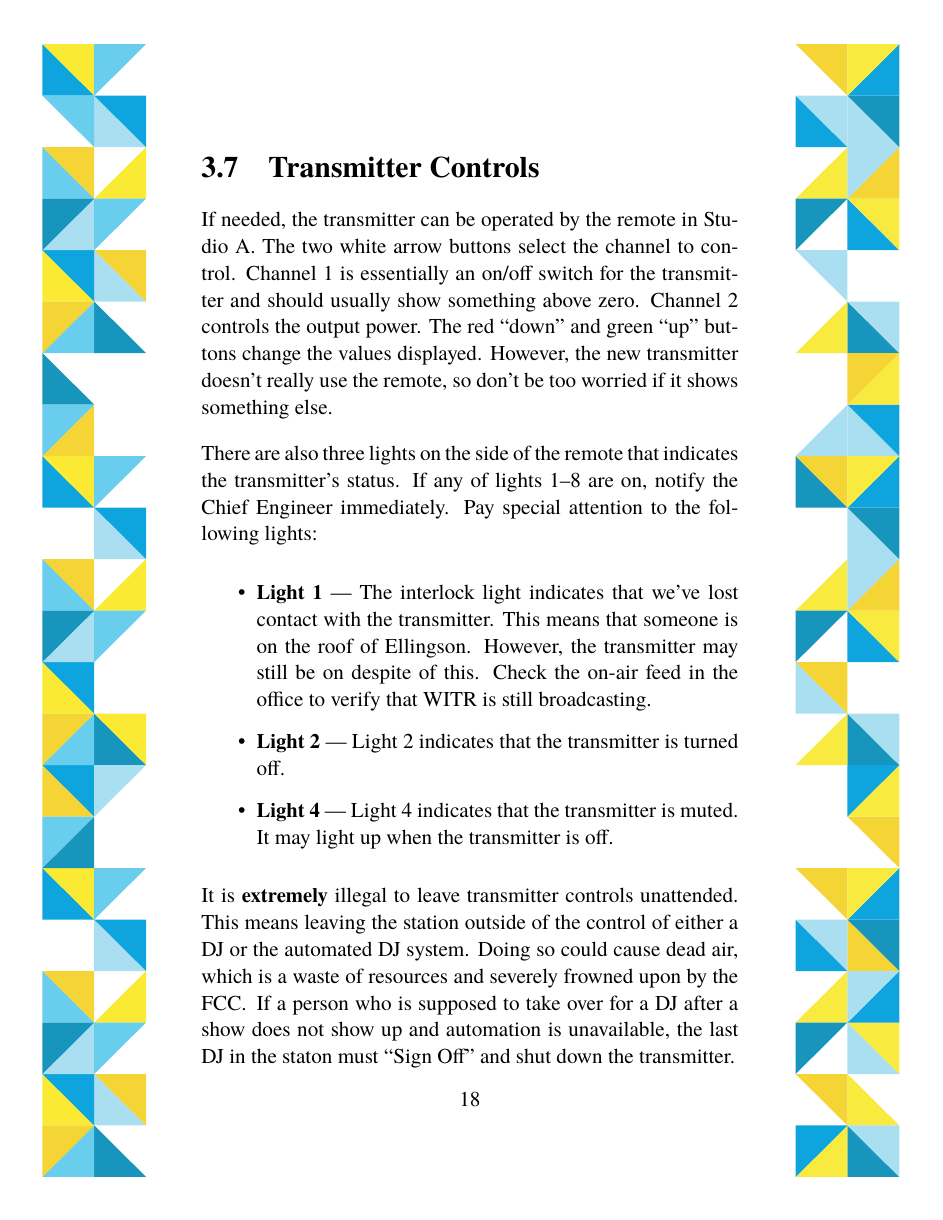
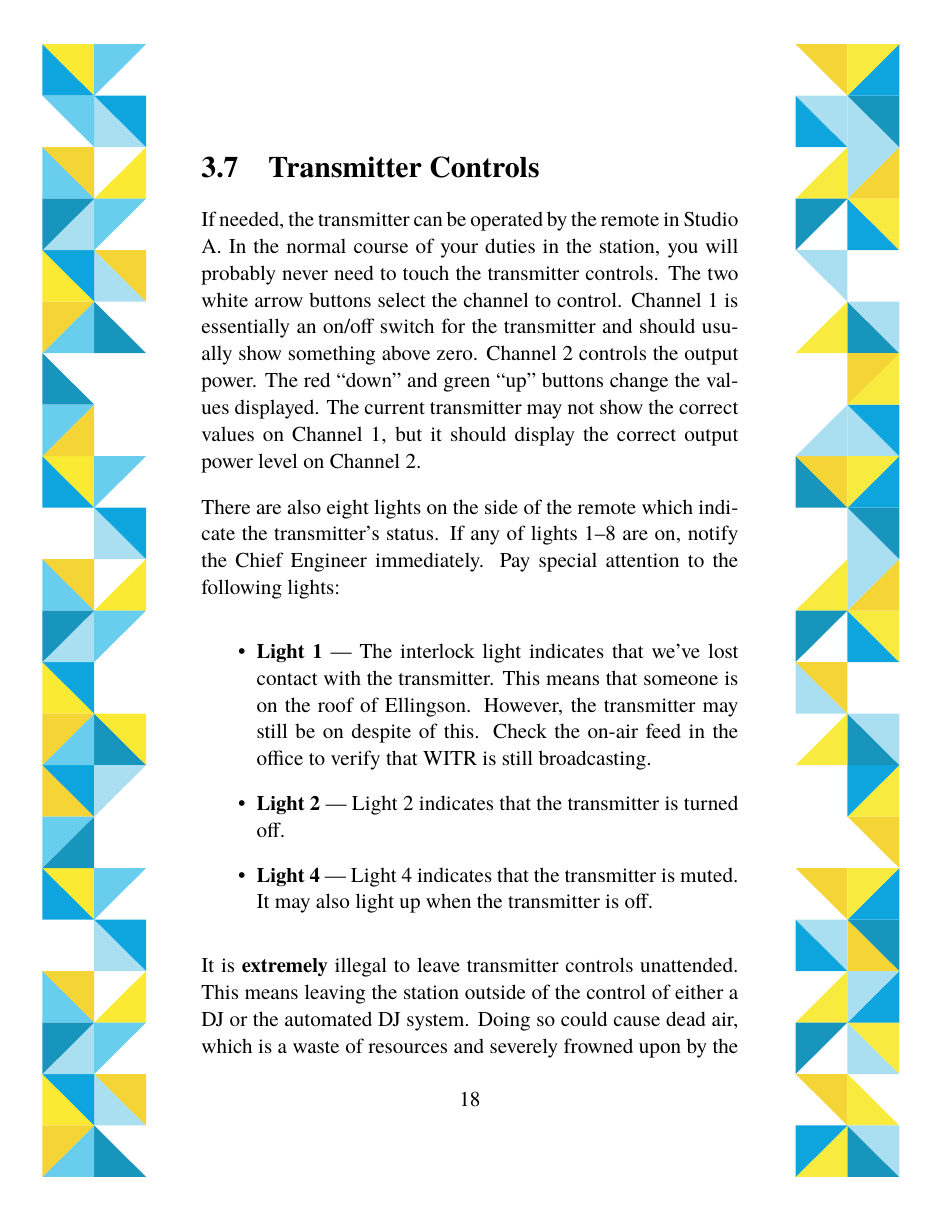
Before and after one commit to WITR-Radio/manuals, a LaTeX document (amm/amm.tex): page 19 of 22. Compiled offline with XeLaTeX; a missing font is replaced by an installed copy or a similar font.

Commit message:
Fix typos, ensure transmitter portion is correct

```diff
--- a/amm/amm.tex
+++ b/amm/amm.tex
@@ -565,14 +565,16 @@ Underwriting, as defined by the FCC, may include the following:
 \end{tightitemize}
 
 \section{Transmitter Controls}
-If needed, the transmitter can be operated by the remote in Studio A.  The two
-white arrow buttons select the channel to control. Channel 1 is essentially an
-on/off switch for the transmitter and should usually show something above zero.
-Channel 2 controls the output power. The red ``down'' and green ``up'' buttons
-change the values displayed.  However, the new transmitter doesn't really use the
-remote, so don't be too worried if it shows something else.
+If needed, the transmitter can be operated by the remote in Studio A.  In the
+normal course of your duties in the station, you will probably never need to
+touch the transmitter controls.  The two white arrow buttons select the channel
+to control. Channel 1 is essentially an on/off switch for the transmitter and
+should usually show something above zero.  Channel 2 controls the output power.
+The red ``down'' and green ``up'' buttons change the values displayed.  The
+current transmitter may not show the correct values on Channel 1, but it should
+display the correct output power level on Channel 2.
 
-There are also three lights on the side of the remote that indicates the
+There are also eight lights on the side of the remote which indicate the
 transmitter's status.  If any of lights 1--8 are on, notify the Chief Engineer
 immediately. Pay special attention to the following lights:
 \begin{itemize}
@@ -584,15 +586,15 @@ immediately. Pay special attention to the following lights:
     \item \textbf{Light 2} --- Light 2 indicates that the transmitter is turned
         off.
     \item \textbf{Light 4} --- Light 4 indicates that the transmitter is muted.
-        It may light up when the transmitter is off.
+        It may also light up when the transmitter is off.
 \end{itemize}
 
 It is \textbf{extremely} illegal to leave transmitter controls unattended. This
 means leaving the station outside of the control of either a DJ or the automated
 DJ system. Doing so could cause dead air, which is a waste of resources and
-severely frowned upon by the FCC\@. If a person who is supposed to
-take over for a DJ after a show does not show up and automation is unavailable,
-the last DJ in the staton must ``Sign Off'' and shut down the transmitter.
+severely frowned upon by the FCC\@. If a person who is supposed to take over for
+a DJ after a show does not show up and automation is unavailable, the last DJ in
+the staton must ``Sign Off'' and shut down the transmitter.
 
 FCC regulations require that you make transmitter controls inaccessible to
 unauthorized people. That means that members must be conscious of closing all
```
Also changed, not shown: amm/amm.tex (2 more changed lines).
